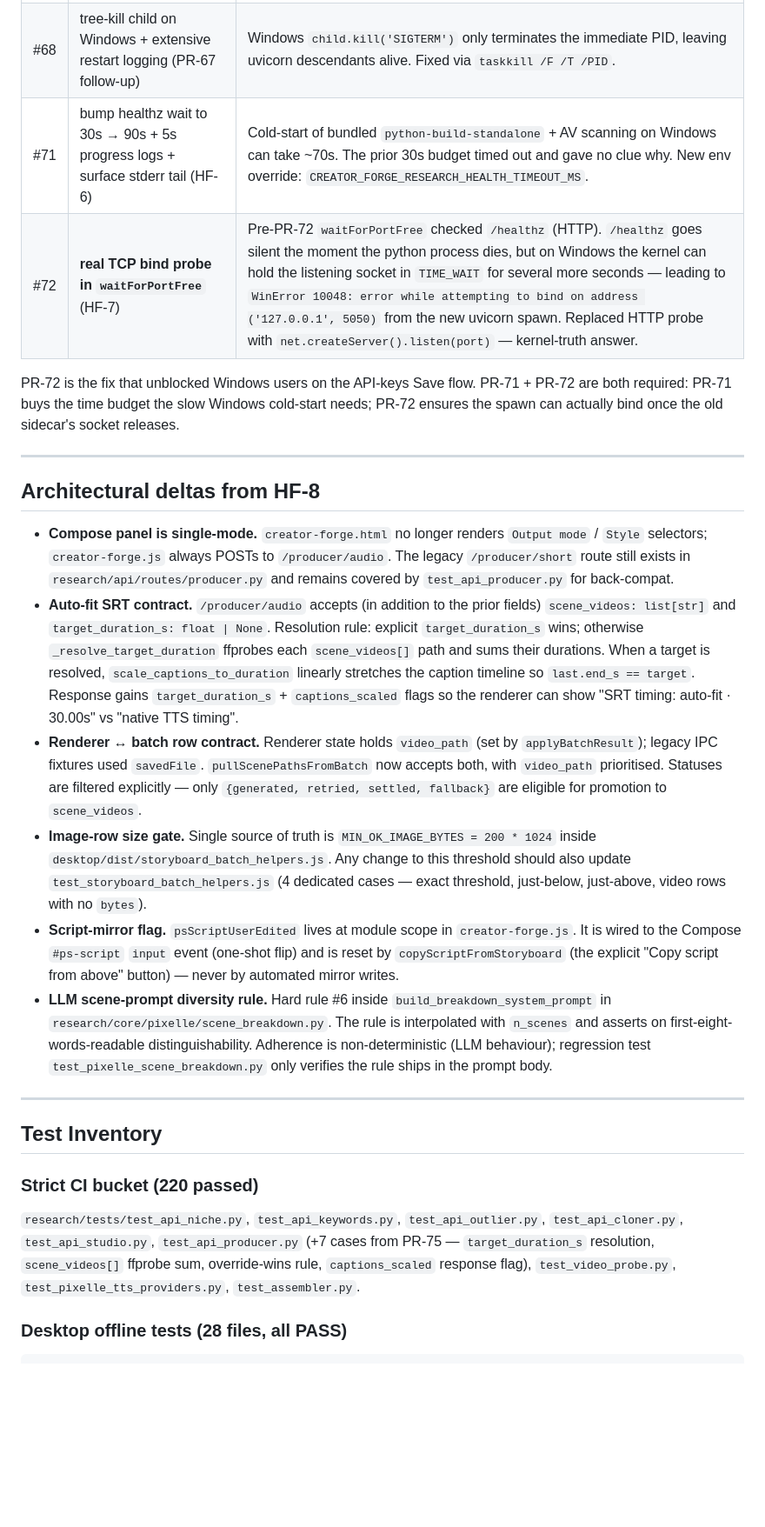
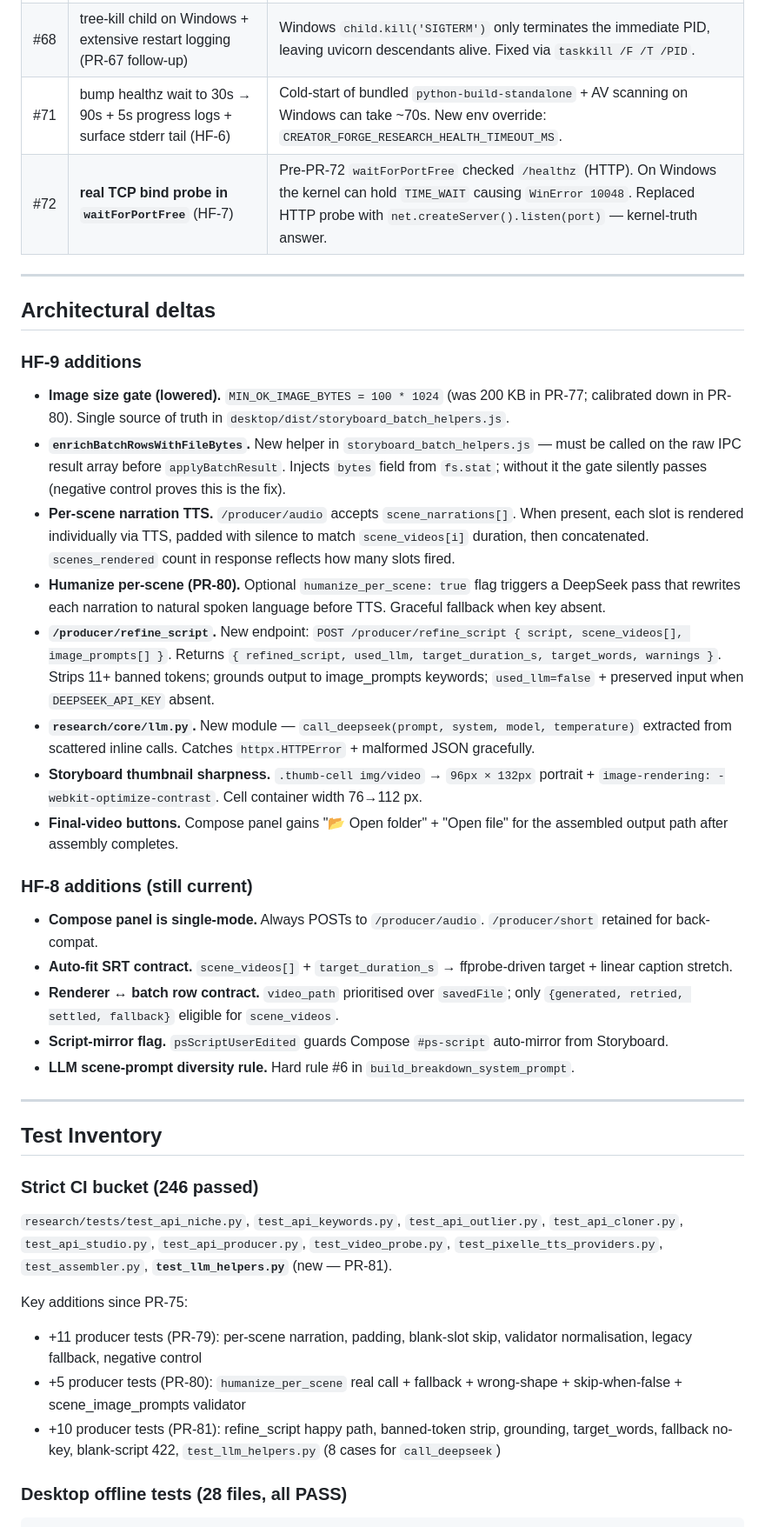
Before and after one commit to quyenmanhnguyen/creator-forge, a Markdown page: CHECKPOINT.md, the part around one of its changes. Shown at 87% size. GitHub-like rendering; blank space fills up the shorter version.

Commit message:
docs(checkpoint): refresh for HF-9 sprint (PR-79 + PR-80 + PR-81)

```diff
--- a/CHECKPOINT.md
+++ b/CHECKPOINT.md
@@ -69,29 +79,44 @@ A chain of seven follow-up fixes triggered by users hitting `sidecar restart fai
 | #66 | kill-by-port fallback when stale pre-PR-65 sidecar 404s `/admin/shutdown` | Older sidecar builds didn't expose `/admin/shutdown`. |
 | #67 | always run `killByPort` fallback when `waitForPortFree` times out (PR-66 follow-up) | The fallback only ran in the `externalReuse` branch; spawned-mode could also leak the port. |
 | #68 | tree-kill child on Windows + extensive restart logging (PR-67 follow-up) | Windows `child.kill('SIGTERM')` only terminates the immediate PID, leaving uvicorn descendants alive. Fixed via `taskkill /F /T /PID`. |
-| #71 | bump healthz wait to 30s → 90s + 5s progress logs + surface stderr tail (HF-6) | Cold-start of bundled `python-build-standalone` + AV scanning on Windows can take ~70s. The prior 30s budget timed out and gave no clue why. New env override: `CREATOR_FORGE_RESEARCH_HEALTH_TIMEOUT_MS`. |
-| #72 | **real TCP bind probe in `waitForPortFree`** (HF-7) | Pre-PR-72 `waitForPortFree` checked `/healthz` (HTTP). `/healthz` goes silent the moment the python process dies, but on Windows the kernel can hold the listening socket in `TIME_WAIT` for several more seconds — leading to `WinError 10048: error while attempting to bind on address ('127.0.0.1', 5050)` from the new uvicorn spawn. Replaced HTTP probe with `net.createServer().listen(port)` — kernel-truth answer. |
-
-PR-72 is the fix that unblocked Windows users on the API-keys Save flow. PR-71 + PR-72 are both required: PR-71 buys the time budget the slow Windows cold-start needs; PR-72 ensures the spawn can actually bind once the old sidecar's socket releases.
+| #71 | bump healthz wait to 30s → 90s + 5s progress logs + surface stderr tail (HF-6) | Cold-start of bundled `python-build-standalone` + AV scanning on Windows can take ~70s. New env override: `CREATOR_FORGE_RESEARCH_HEALTH_TIMEOUT_MS`. |
+| #72 | **real TCP bind probe in `waitForPortFree`** (HF-7) | Pre-PR-72 `waitForPortFree` checked `/healthz` (HTTP). On Windows the kernel can hold `TIME_WAIT` causing `WinError 10048`. Replaced HTTP probe with `net.createServer().listen(port)` — kernel-truth answer. |
 
 ---
 
-## Architectural deltas from HF-8
+## Architectural deltas
 
-* **Compose panel is single-mode.** `creator-forge.html` no longer renders `Output mode` / `Style` selectors; `creator-forge.js` always POSTs to `/producer/audio`. The legacy `/producer/short` route still exists in `research/api/routes/producer.py` and remains covered by `test_api_producer.py` for back-compat.
-* **Auto-fit SRT contract.** `/producer/audio` accepts (in addition to the prior fields) `scene_videos: list[str]` and `target_duration_s: float | None`. Resolution rule: explicit `target_duration_s` wins; otherwise `_resolve_target_duration` ffprobes each `scene_videos[]` path and sums their durations. When a target is resolved, `scale_captions_to_duration` linearly stretches the caption timeline so `last.end_s == target`. Response gains `target_duration_s` + `captions_scaled` flags so the renderer can show "SRT timing: auto-fit · 30.00s" vs "native TTS timing".
-* **Renderer ↔ batch row contract.** Renderer state holds `video_path` (set by `applyBatchResult`); legacy IPC fixtures used `savedFile`. `pullScenePathsFromBatch` now accepts both, with `video_path` prioritised. Statuses are filtered explicitly — only `{generated, retried, settled, fallback}` are eligible for promotion to `scene_videos`.
-* **Image-row size gate.** Single source of truth is `MIN_OK_IMAGE_BYTES = 200 * 1024` inside `desktop/dist/storyboard_batch_helpers.js`. Any change to this threshold should also update `test_storyboard_batch_helpers.js` (4 dedicated cases — exact threshold, just-below, just-above, video rows with no `bytes`).
-* **Script-mirror flag.** `psScriptUserEdited` lives at module scope in `creator-forge.js`. It is wired to the Compose `#ps-script` `input` event (one-shot flip) and is reset by `copyScriptFromStoryboard` (the explicit "Copy script from above" button) — never by automated mirror writes.
-* **LLM scene-prompt diversity rule.** Hard rule #6 inside `build_breakdown_system_prompt` in `research/core/pixelle/scene_breakdown.py`. The rule is interpolated with `n_scenes` and asserts on first-eight-words-readable distinguishability. Adherence is non-deterministic (LLM behaviour); regression test `test_pixelle_scene_breakdown.py` only verifies the rule ships in the prompt body.
+### HF-9 additions
+
+- **Image size gate (lowered).** `MIN_OK_IMAGE_BYTES = 100 * 1024` (was 200 KB in PR-77; calibrated down in PR-80). Single source of truth in `desktop/dist/storyboard_batch_helpers.js`.
+- **`enrichBatchRowsWithFileBytes`.** New helper in `storyboard_batch_helpers.js` — must be called on the raw IPC result array before `applyBatchResult`. Injects `bytes` field from `fs.stat`; without it the gate silently passes (negative control proves this is the fix).
+- **Per-scene narration TTS.** `/producer/audio` accepts `scene_narrations[]`. When present, each slot is rendered individually via TTS, padded with silence to match `scene_videos[i]` duration, then concatenated. `scenes_rendered` count in response reflects how many slots fired.
+- **Humanize per-scene (PR-80).** Optional `humanize_per_scene: true` flag triggers a DeepSeek pass that rewrites each narration to natural spoken language before TTS. Graceful fallback when key absent.
+- **`/producer/refine_script`.** New endpoint: `POST /producer/refine_script { script, scene_videos[], image_prompts[] }`. Returns `{ refined_script, used_llm, target_duration_s, target_words, warnings }`. Strips 11+ banned tokens; grounds output to image_prompts keywords; `used_llm=false` + preserved input when `DEEPSEEK_API_KEY` absent.
+- **`research/core/llm.py`.** New module — `call_deepseek(prompt, system, model, temperature)` extracted from scattered inline calls. Catches `httpx.HTTPError` + malformed JSON gracefully.
+- **Storyboard thumbnail sharpness.** `.thumb-cell img/video` → `96px × 132px` portrait + `image-rendering: -webkit-optimize-contrast`. Cell container width 76→112 px.
+- **Final-video buttons.** Compose panel gains "📂 Open folder" + "Open file" for the assembled output path after assembly completes.
+
+### HF-8 additions (still current)
+
+- **Compose panel is single-mode.** Always POSTs to `/producer/audio`. `/producer/short` retained for back-compat.
+- **Auto-fit SRT contract.** `scene_videos[]` + `target_duration_s` → ffprobe-driven target + linear caption stretch.
+- **Renderer ↔ batch row contract.** `video_path` prioritised over `savedFile`; only `{generated, retried, settled, fallback}` eligible for `scene_videos`.
+- **Script-mirror flag.** `psScriptUserEdited` guards Compose `#ps-script` auto-mirror from Storyboard.
+- **LLM scene-prompt diversity rule.** Hard rule #6 in `build_breakdown_system_prompt`.
 
 ---
 
 ## Test Inventory
 
-### Strict CI bucket (220 passed)
+### Strict CI bucket (246 passed)
 
-`research/tests/test_api_niche.py`, `test_api_keywords.py`, `test_api_outlier.py`, `test_api_cloner.py`, `test_api_studio.py`, `test_api_producer.py` (+7 cases from PR-75 — `target_duration_s` resolution, `scene_videos[]` ffprobe sum, override-wins rule, `captions_scaled` response flag), `test_video_probe.py`, `test_pixelle_tts_providers.py`, `test_assembler.py`.
+`research/tests/test_api_niche.py`, `test_api_keywords.py`, `test_api_outlier.py`, `test_api_cloner.py`, `test_api_studio.py`, `test_api_producer.py`, `test_video_probe.py`, `test_pixelle_tts_providers.py`, `test_assembler.py`, **`test_llm_helpers.py`** (new — PR-81).
+
+Key additions since PR-75:
+- +11 producer tests (PR-79): per-scene narration, padding, blank-slot skip, validator normalisation, legacy fallback, negative control
+- +5 producer tests (PR-80): `humanize_per_scene` real call + fallback + wrong-shape + skip-when-false + scene_image_prompts validator
+- +10 producer tests (PR-81): refine_script happy path, banned-token strip, grounding, target_words, fallback no-key, blank-script 422, `test_llm_helpers.py` (8 cases for `call_deepseek`)
 
 ### Desktop offline tests (28 files, all PASS)
 
```
Also changed, not shown: other parts of CHECKPOINT.md (+50 -38 lines).
